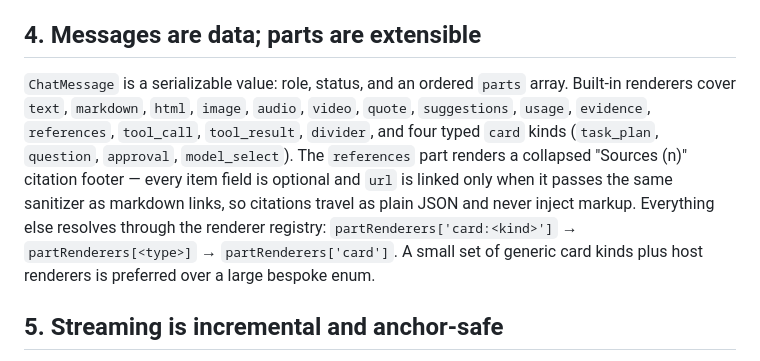
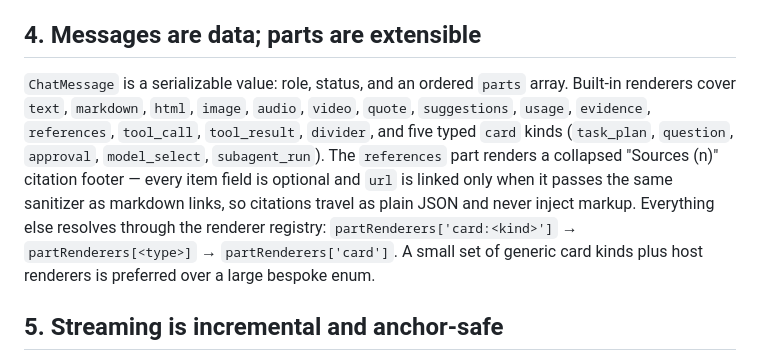
Before and after one commit to architects-toolkit/chat-ui, a Markdown page: DESIGN.md, the part around the change. GitHub-like rendering.

```diff
--- a/DESIGN.md
+++ b/DESIGN.md
@@ -20,7 +20,7 @@ A capability map (`ChatFeatures`) switches each optional region (queue panel, co
 
 ## 4. Messages are data; parts are extensible
 
-`ChatMessage` is a serializable value: role, status, and an ordered `parts` array. Built-in renderers cover `text`, `markdown`, `html`, `image`, `audio`, `video`, `quote`, `suggestions`, `usage`, `evidence`, `references`, `tool_call`, `tool_result`, `divider`, and four typed `card` kinds (`task_plan`, `question`, `approval`, `model_select`). The `references` part renders a collapsed "Sources (n)" citation footer — every item field is optional and `url` is linked only when it passes the same sanitizer as markdown links, so citations travel as plain JSON and never inject markup. Everything else resolves through the renderer registry: `partRenderers['card:<kind>']` → `partRenderers[<type>]` → `partRenderers['card']`. A small set of generic card kinds plus host renderers is preferred over a large bespoke enum.
+`ChatMessage` is a serializable value: role, status, and an ordered `parts` array. Built-in renderers cover `text`, `markdown`, `html`, `image`, `audio`, `video`, `quote`, `suggestions`, `usage`, `evidence`, `references`, `tool_call`, `tool_result`, `divider`, and five typed `card` kinds (`task_plan`, `question`, `approval`, `model_select`, `subagent_run`). The `references` part renders a collapsed "Sources (n)" citation footer — every item field is optional and `url` is linked only when it passes the same sanitizer as markdown links, so citations travel as plain JSON and never inject markup. Everything else resolves through the renderer registry: `partRenderers['card:<kind>']` → `partRenderers[<type>]` → `partRenderers['card']`. A small set of generic card kinds plus host renderers is preferred over a large bespoke enum.
 
 ## 5. Streaming is incremental and anchor-safe
 
```
Also changed, not shown: README.md (+6 -0 lines), docs/screenshots/subagent.png (added), 7 other files.
